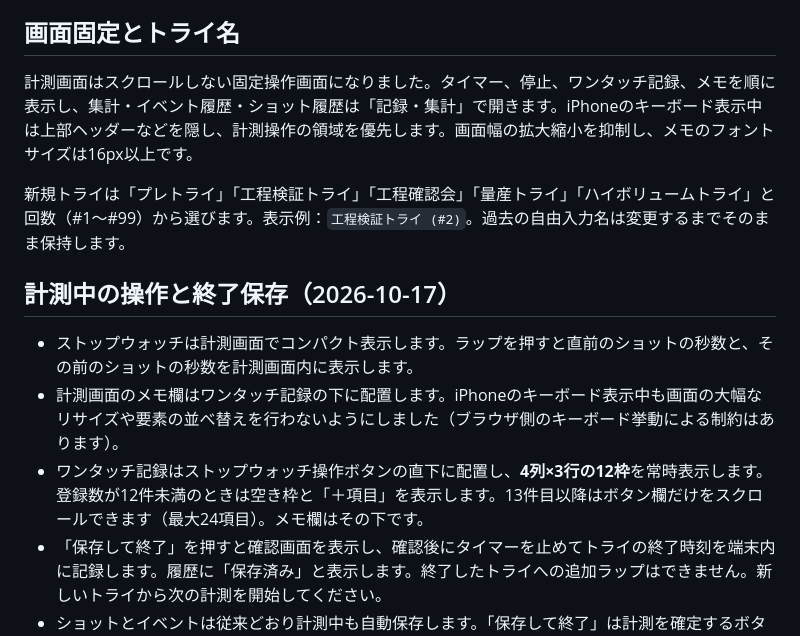
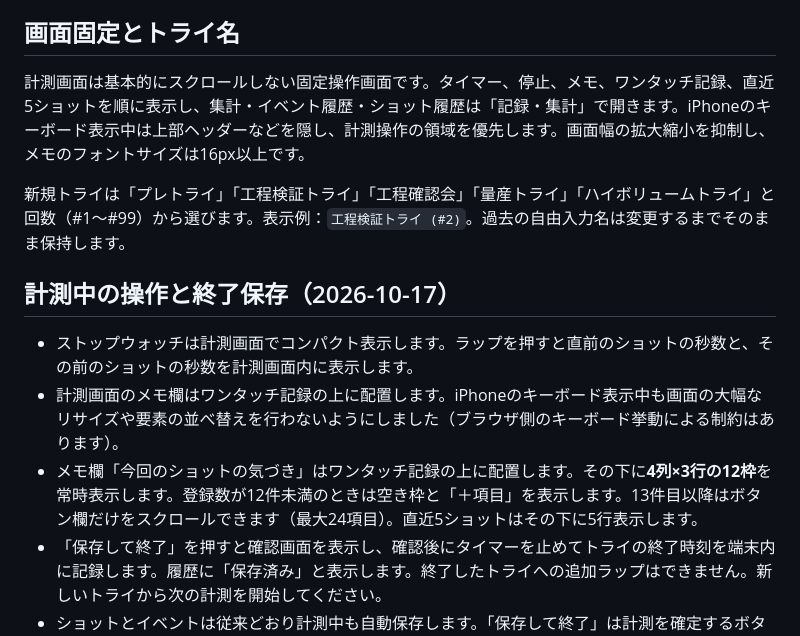
Before and after one commit to sprintershota01172-collab/Try-Timer, a Markdown page: README.md, the part around the change. GitHub-like rendering.

Commit message:
メモと直近5件の計測画面配置を説明に反映

```diff
--- a/README.md
+++ b/README.md
@@ -39,14 +39,14 @@ JSONの読み込みは現在のデータを置き換えます。ブラウザの
 
 ## 画面固定とトライ名
 
-計測画面はスクロールしない固定操作画面になりました。タイマー、停止、ワンタッチ記録、メモを順に表示し、集計・イベント履歴・ショット履歴は「記録・集計」で開きます。iPhoneのキーボード表示中は上部ヘッダーなどを隠し、計測操作の領域を優先します。画面幅の拡大縮小を抑制し、メモのフォントサイズは16px以上です。
+計測画面は基本的にスクロールしない固定操作画面です。タイマー、停止、メモ、ワンタッチ記録、直近5ショットを順に表示し、集計・イベント履歴・ショット履歴は「記録・集計」で開きます。iPhoneのキーボード表示中は上部ヘッダーなどを隠し、計測操作の領域を優先します。画面幅の拡大縮小を抑制し、メモのフォントサイズは16px以上です。
 
 新規トライは「プレトライ」「工程検証トライ」「工程確認会」「量産トライ」「ハイボリュームトライ」と回数（#1〜#99）から選びます。表示例：`工程検証トライ (#2)`。過去の自由入力名は変更するまでそのまま保持します。
 
 ## 計測中の操作と終了保存（2026-10-17）
 
 - ストップウォッチは計測画面でコンパクト表示します。ラップを押すと直前のショットの秒数と、その前のショットの秒数を計測画面内に表示します。
-- 計測画面のメモ欄はワンタッチ記録の下に配置します。iPhoneのキーボード表示中も画面の大幅なリサイズや要素の並べ替えを行わないようにしました（ブラウザ側のキーボード挙動による制約はあります）。
-- ワンタッチ記録はストップウォッチ操作ボタンの直下に配置し、**4列×3行の12枠**を常時表示します。登録数が12件未満のときは空き枠と「＋項目」を表示します。13件目以降はボタン欄だけをスクロールできます（最大24項目）。メモ欄はその下です。
+- 計測画面のメモ欄はワンタッチ記録の上に配置します。iPhoneのキーボード表示中も画面の大幅なリサイズや要素の並べ替えを行わないようにしました（ブラウザ側のキーボード挙動による制約はあります）。
+- メモ欄「今回のショットの気づき」はワンタッチ記録の上に配置します。その下に**4列×3行の12枠**を常時表示します。登録数が12件未満のときは空き枠と「＋項目」を表示します。13件目以降はボタン欄だけをスクロールできます（最大24項目）。直近5ショットはその下に5行表示します。
 - 「保存して終了」を押すと確認画面を表示し、確認後にタイマーを止めてトライの終了時刻を端末内に記録します。履歴に「保存済み」と表示します。終了したトライへの追加ラップはできません。新しいトライから次の計測を開始してください。
 - ショットとイベントは従来どおり計測中も自動保存します。「保存して終了」は計測を確定するボタンです。別端末への保存・移動はデータ画面のJSONバックアップを使います。
```
